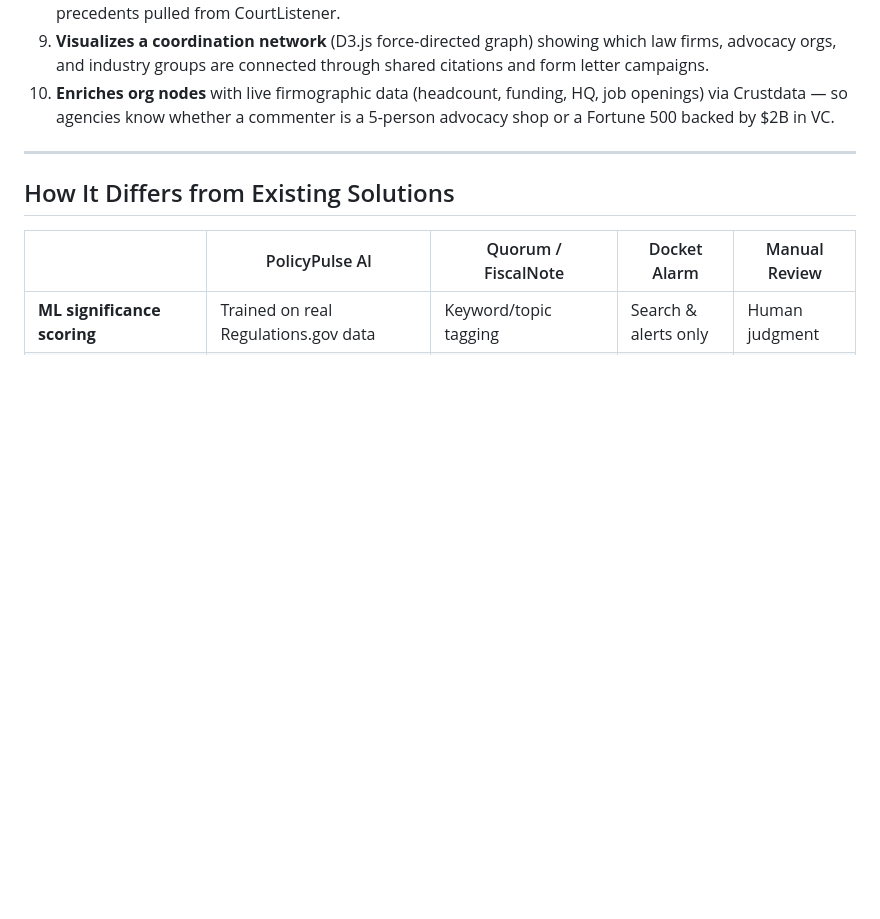
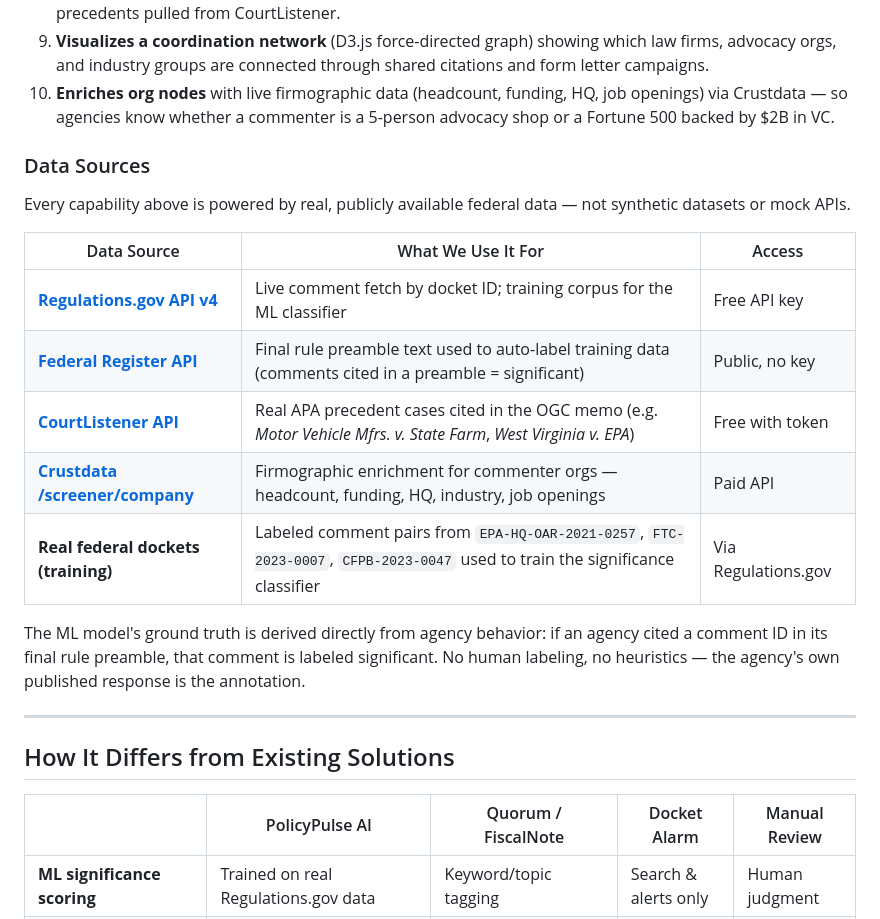
Before and after one commit to DarsiniLakshmiah/PolicyPulse-AI, a Markdown page: README.md, the part around the change. Drawn GitHub-style; blank space fills up the shorter version.

```diff
--- a/README.md
+++ b/README.md
@@ -36,6 +36,20 @@ PolicyPulse AI is an end-to-end comment analysis platform that processes a feder
 8. **Generates an OGC memo** (Office of General Counsel) summarizing litigation exposure, citing real case precedents pulled from CourtListener.
 9. **Visualizes a coordination network** (D3.js force-directed graph) showing which law firms, advocacy orgs, and industry groups are connected through shared citations and form letter campaigns.
 10. **Enriches org nodes** with live firmographic data (headcount, funding, HQ, job openings) via Crustdata — so agencies know whether a commenter is a 5-person advocacy shop or a Fortune 500 backed by $2B in VC.
+
+### Data Sources
+
+Every capability above is powered by real, publicly available federal data — not synthetic datasets or mock APIs.
+
+| Data Source | What We Use It For | Access |
+|---|---|---|
+| **[Regulations.gov API v4](https://open.gsa.gov/api/regulationsgov/)** | Live comment fetch by docket ID; training corpus for the ML classifier | Free API key |
+| **[Federal Register API](https://www.federalregister.gov/developers/documentation/api/v1)** | Final rule preamble text used to auto-label training data (comments cited in a preamble = significant) | Public, no key |
+| **[CourtListener API](https://www.courtlistener.com/api/)** | Real APA precedent cases cited in the OGC memo (e.g. *Motor Vehicle Mfrs. v. State Farm*, *West Virginia v. EPA*) | Free with token |
+| **[Crustdata /screener/company](https://crustdata.com)** | Firmographic enrichment for commenter orgs — headcount, funding, HQ, industry, job openings | Paid API |
+| **Real federal dockets (training)** | Labeled comment pairs from `EPA-HQ-OAR-2021-0257`, `FTC-2023-0007`, `CFPB-2023-0047` used to train the significance classifier | Via Regulations.gov |
+
+The ML model's ground truth is derived directly from agency behavior: if an agency cited a comment ID in its final rule preamble, that comment is labeled significant. No human labeling, no heuristics — the agency's own published response is the annotation.
 
 ---
 
```
